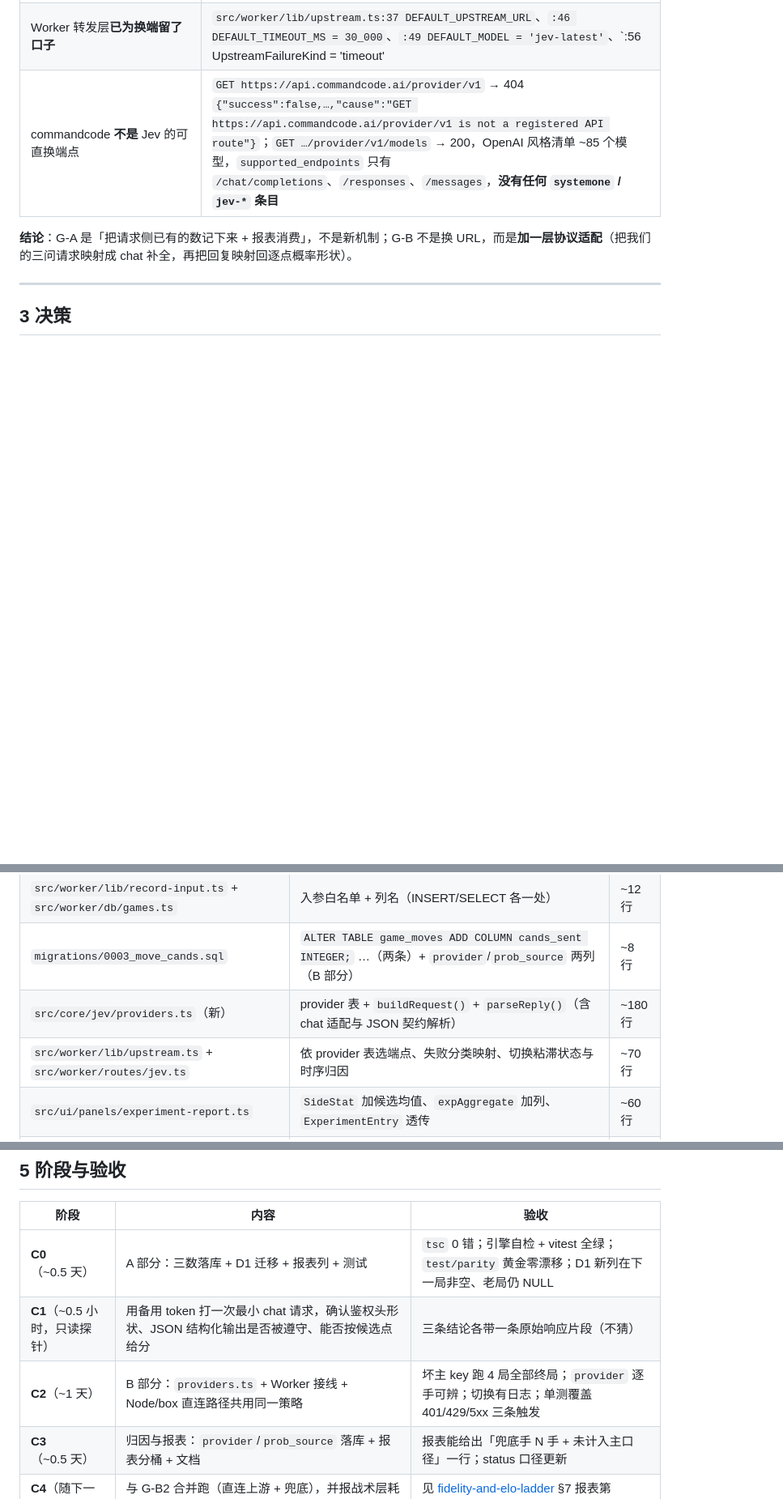
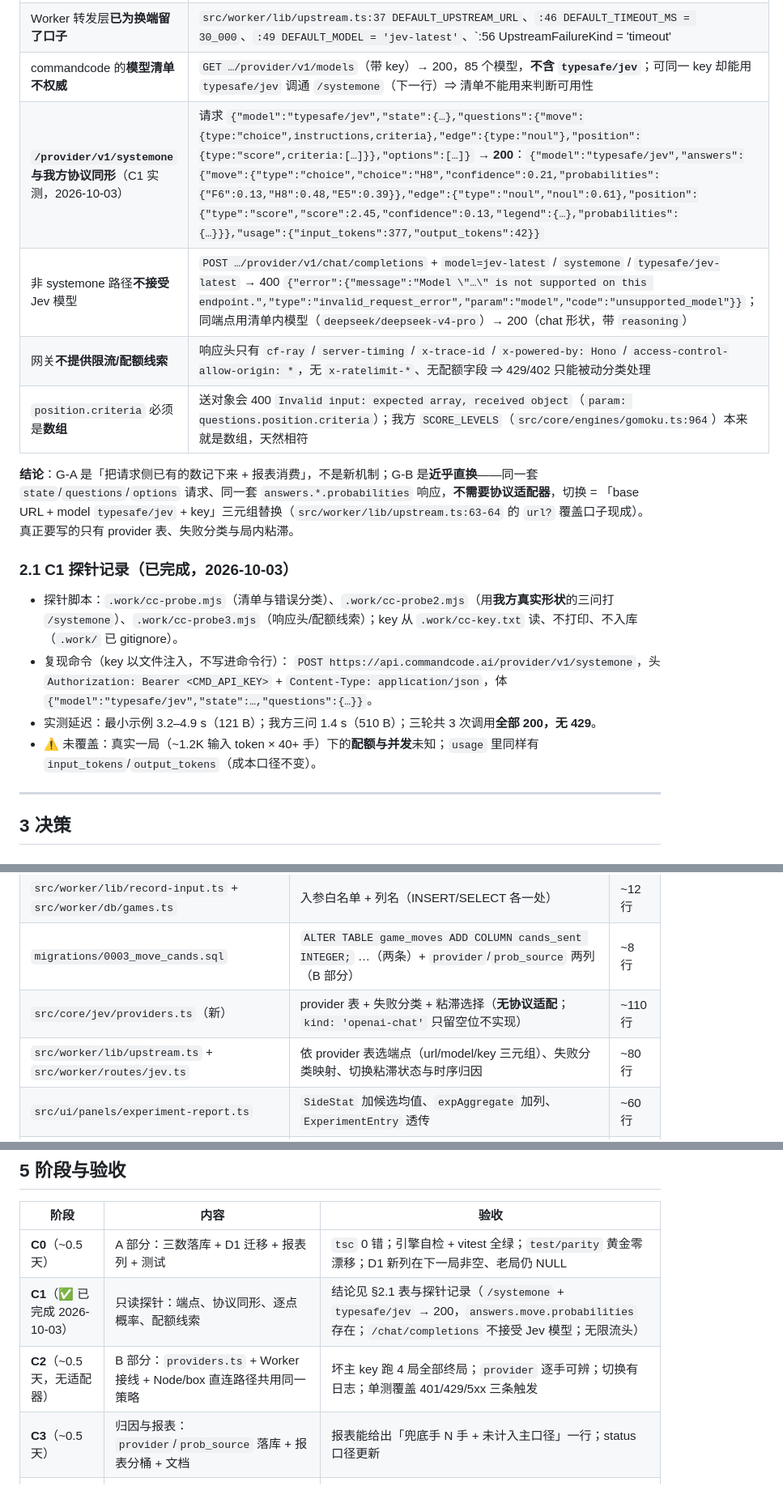
Before and after one commit to tripodxu/board-games, a Markdown page: docs/plans/2026-10-03-cands-metric-and-provider-failover.md, 3 parts joined by grey strips. Shown at 81% size. GitHub-like rendering; blank space fills up the shorter version.

```diff
--- a/docs/plans/2026-10-03-cands-metric-and-provider-failover.md
+++ b/docs/plans/2026-10-03-cands-metric-and-provider-failover.md
@@ -50,9 +50,21 @@
 | 我方上游协议是**自研形状**，不是 chat/completions | 请求体白名单 `state`/`model`/`questions`（`src/worker/routes/jev.ts:101-105`）；响应按 `answers.move.probabilities` 解析；`state` 里是 `board_ascii`/`legal_moves` 等（`src/core/engines/gomoku.ts:1082-1094`） |
 | 现有三个渠道与端点 | `src/core/jev/client.ts:26-30 CHANNELS`：`official` → `https://api.typesafe.ai/v1/systemone`（model `jev-latest`）、`openrouter` → `https://openrouter.ai/api/v1/systemone`（`typesafe/jev-1.13`）、`proxy` → 同源 `api/jev` |
 | Worker 转发层**已为换端留了口子** | `src/worker/lib/upstream.ts:37 DEFAULT_UPSTREAM_URL`、`:46 DEFAULT_TIMEOUT_MS = 30_000`、`:49 DEFAULT_MODEL = 'jev-latest'`、`:56 UpstreamFailureKind = 'timeout'|'aborted'|'network'`、`:63-64 UpstreamCall.url?` 可覆盖、`:71-72 fetcher` 可注入；key 优先级 `X-Api-Key` > `env.TYPESAFE_API_KEY` > 请求体（`src/worker/routes/jev.ts:80-84`） |
-| commandcode **不是** Jev 的可直换端点 | `GET https://api.commandcode.ai/provider/v1` → 404 `{"success":false,…,"cause":"GET https://api.commandcode.ai/provider/v1 is not a registered API route"}`；`GET …/provider/v1/models` → 200，OpenAI 风格清单 ~85 个模型，`supported_endpoints` 只有 `/chat/completions`、`/responses`、`/messages`，**没有任何 `systemone` / `jev-*` 条目** |
+| commandcode 的**模型清单不权威** | `GET …/provider/v1/models`（带 key）→ 200，85 个模型，**不含 `typesafe/jev`**；可同一 key 却能用 `typesafe/jev` 调通 `/systemone`（下一行）⇒ 清单不能用来判断可用性 |
+| **`/provider/v1/systemone` 与我方协议同形**（C1 实测，2026-10-03） | 请求 `{"model":"typesafe/jev","state":{…},"questions":{"move":{type:"choice",instructions,criteria},"edge":{type:"noul"},"position":{type:"score",criteria:[…]}},"options":[…]}` → **200**：`{"model":"typesafe/jev","answers":{"move":{"type":"choice","choice":"H8","confidence":0.21,"probabilities":{"F6":0.13,"H8":0.48,"E5":0.39}},"edge":{"type":"noul","noul":0.61},"position":{"type":"score","score":2.45,"confidence":0.13,"legend":{…},"probabilities":{…}}},"usage":{"input_tokens":377,"output_tokens":42}}` |
+| 非 systemone 路径**不接受** Jev 模型 | `POST …/provider/v1/chat/completions` + `model=jev-latest` / `systemone` / `typesafe/jev-latest` → 400 `{"error":{"message":"Model \"…\" is not supported on this endpoint.","type":"invalid_request_error","param":"model","code":"unsupported_model"}}`；同端点用清单内模型（`deepseek/deepseek-v4-pro`）→ 200（chat 形状，带 `reasoning`） |
+| 网关**不提供限流/配额线索** | 响应头只有 `cf-ray` / `server-timing` / `x-trace-id` / `x-powered-by: Hono` / `access-control-allow-origin: *`，无 `x-ratelimit-*`、无配额字段 ⇒ 429/402 只能被动分类处理 |
+| `position.criteria` 必须是**数组** | 送对象会 400 `Invalid input: expected array, received object`（`param: questions.position.criteria`）；我方 `SCORE_LEVELS`（`src/core/engines/gomoku.ts:964`）本来就是数组，天然相符 |
 
-**结论**：G-A 是「把请求侧已有的数记下来 + 报表消费」，不是新机制；G-B 不是换 URL，而是**加一层协议适配**（把我们的三问请求映射成 chat 补全，再把回复映射回逐点概率形状）。
+**结论**：G-A 是「把请求侧已有的数记下来 + 报表消费」，不是新机制；G-B 是**近乎直换**——同一套 `state`/`questions`/`options` 请求、同一套 `answers.*.probabilities` 响应，**不需要协议适配器**，切换 = 「base URL + model `typesafe/jev` + key」三元组替换（`src/worker/lib/upstream.ts:63-64` 的 `url?` 覆盖口子现成）。真正要写的只有 provider 表、失败分类与局内粘滞。
+
+### 2.1 C1 探针记录（已完成，2026-10-03）
+
+- 探针脚本：`.work/cc-probe.mjs`（清单与错误分类）、`.work/cc-probe2.mjs`（用**我方真实形状**的三问打 `/systemone`）、`.work/cc-probe3.mjs`（响应头/配额线索）；key 从 `.work/cc-key.txt` 读、不打印、不入库（`.work/` 已 gitignore）。
+- 复现命令（key 以文件注入，不写进命令行）：
+  `POST https://api.commandcode.ai/provider/v1/systemone`，头 `Authorization: Bearer <CMD_API_KEY>` + `Content-Type: application/json`，体 `{"model":"typesafe/jev","state":…,"questions":{…}}`。
+- 实测延迟：最小示例 3.2–4.9 s（121 B）；我方三问 1.4 s（510 B）；三轮共 3 次调用**全部 200，无 429**。
+- ⚠️ 未覆盖：真实一局（~1.2K 输入 token × 40+ 手）下的**配额与并发**未知；`usage` 里同样有 `input_tokens`/`output_tokens`（成本口径不变）。
 
 ---
 
@@ -90,8 +102,8 @@
 | `src/shared/record-map.ts` | 类型与映射（`ai ? num(ai.candsSent) : null` 同款） | ~15 行 |
 | `src/worker/lib/record-input.ts` + `src/worker/db/games.ts` | 入参白名单 + 列名（INSERT/SELECT 各一处） | ~12 行 |
 | `migrations/0003_move_cands.sql` | `ALTER TABLE game_moves ADD COLUMN cands_sent INTEGER;` …（两条）+ `provider`/`prob_source` 两列（B 部分） | ~8 行 |
-| `src/core/jev/providers.ts`（新） | provider 表 + `buildRequest()` + `parseReply()`（含 chat 适配与 JSON 契约解析） | ~180 行 |
-| `src/worker/lib/upstream.ts` + `src/worker/routes/jev.ts` | 依 provider 表选端点、失败分类映射、切换粘滞状态与时序归因 | ~70 行 |
+| `src/core/jev/providers.ts`（新） | provider 表 + 失败分类 + 粘滞选择（**无协议适配**；`kind: 'openai-chat'` 只留空位不实现） | ~110 行 |
+| `src/worker/lib/upstream.ts` + `src/worker/routes/jev.ts` | 依 provider 表选端点（url/model/key 三元组）、失败分类映射、切换粘滞状态与时序归因 | ~80 行 |
 | `src/ui/panels/experiment-report.ts` | `SideStat` 加候选均值、`expAggregate` 加列、`ExperimentEntry` 透传 | ~60 行 |
 | `test/engines/*`（自检） + `test/ui/experiment-report.spec.ts` + `test/scripts/*`（provider 表纯单测、SigV4 无关） | 覆盖 A1/A4 与 D-B1/D-B3 | ~140 行 |
 | 文档 | 本计划 + `docs/status.md` 口径行 + `README.md` 数据/命令 + `CHANGELOG.md` + `docs/memory/MEMORY.md`；B 部分是否单开 `docs/adr/0020-provider-failover.md` 待批 | ~60 行 |
@@ -103,8 +115,8 @@
 | 阶段 | 内容 | 验收 |
 | --- | --- | --- |
 | **C0**（~0.5 天） | A 部分：三数落库 + D1 迁移 + 报表列 + 测试 | `tsc` 0 错；引擎自检 + vitest 全绿；`test/parity` 黄金零漂移；D1 新列在下一局非空、老局仍 NULL |
-| **C1**（~0.5 小时，只读探针） | 用备用 token 打一次最小 chat 请求，确认鉴权头形状、JSON 结构化输出是否被遵守、能否按候选点给分 | 三条结论各带一条原始响应片段（不猜） |
-| **C2**（~1 天） | B 部分：`providers.ts` + Worker 接线 + Node/box 直连路径共用同一策略 | 坏主 key 跑 4 局全部终局；`provider` 逐手可辨；切换有日志；单测覆盖 401/429/5xx 三条触发 |
+| **C1**（✅ 已完成 2026-10-03） | 只读探针：端点、协议同形、逐点概率、配额线索 | 结论见 §2.1 表与探针记录（`/systemone` + `typesafe/jev` → 200，`answers.move.probabilities` 存在；`/chat/completions` 不接受 Jev 模型；无限流头） |
+| **C2**（~0.5 天，无适配器） | B 部分：`providers.ts` + Worker 接线 + Node/box 直连路径共用同一策略 | 坏主 key 跑 4 局全部终局；`provider` 逐手可辨；切换有日志；单测覆盖 401/429/5xx 三条触发 |
 | **C3**（~0.5 天） | 归因与报表：`provider`/`prob_source` 落库 + 报表分桶 + 文档 | 报表能给出「兜底手 N 手 + 未计入主口径」一行；status 口径更新 |
 | **C4**（随下一次实验） | 与 G-B2 合并跑（直连上游 + 兜底），并报战术层耗时与成本对照 | 见 [fidelity-and-elo-ladder](2026-10-03-tactics-fidelity-and-elo-ladder.md) §7 报表第 ①②⑥ 项 |
 
```
Also changed, not shown: other parts of docs/plans/2026-10-03-cands-metric-and-provider-failover.md (+20 -12 lines).
